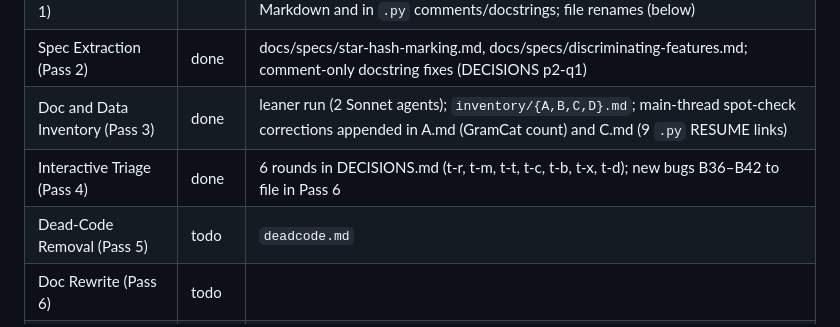
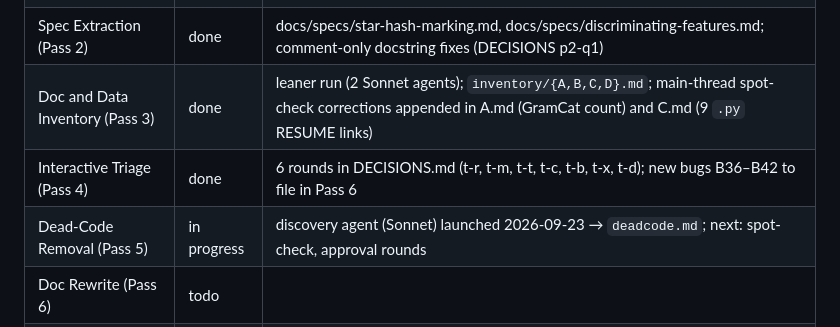
Before and after one commit to jf5pier/stenalgo, a Markdown page: docs/refactor/TRACKER.md, the part around the change. Drawn GitHub-style.

```diff
--- a/docs/refactor/TRACKER.md
+++ b/docs/refactor/TRACKER.md
@@ -29,7 +29,7 @@ deleted in Final Check and Cleanup (Pass 7).
 | Spec Extraction (Pass 2) | done | docs/specs/star-hash-marking.md, docs/specs/discriminating-features.md; comment-only docstring fixes (DECISIONS p2-q1) |
 | Doc and Data Inventory (Pass 3) | done | leaner run (2 Sonnet agents); `inventory/{A,B,C,D}.md`; main-thread spot-check corrections appended in A.md (GramCat count) and C.md (9 `.py` RESUME links) |
 | Interactive Triage (Pass 4) | done | 6 rounds in DECISIONS.md (t-r, t-m, t-t, t-c, t-b, t-x, t-d); new bugs B36–B42 to file in Pass 6 |
-| Dead-Code Removal (Pass 5) | todo | `deadcode.md` |
+| Dead-Code Removal (Pass 5) | in progress | discovery agent (Sonnet) launched 2026-09-23 → `deadcode.md`; next: spot-check, approval rounds |
 | Doc Rewrite (Pass 6) | todo | |
 | Final Check and Cleanup (Pass 7) | todo | |
 
```
Also changed, not shown: docs/refactor/DECISIONS.md (+12 -0 lines), docs/refactor/deadcode.md (added, +468 -0 lines).
